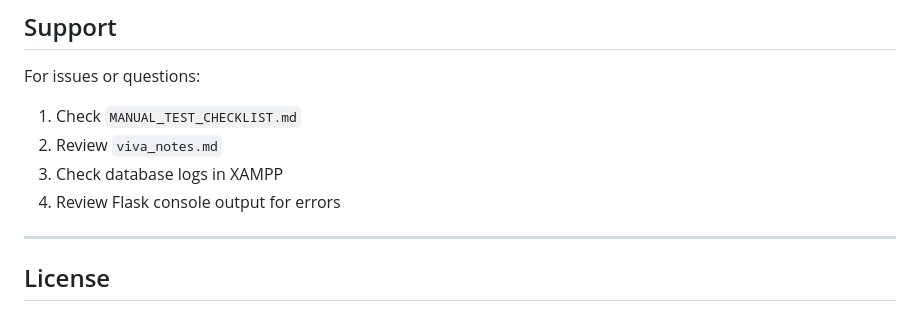
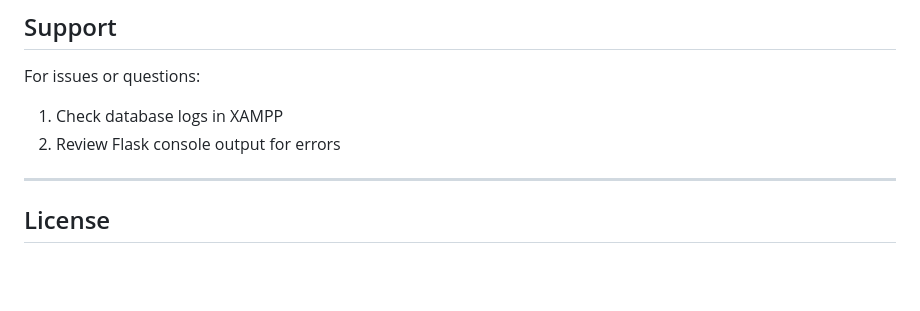
Before and after one commit to mertilogat/NSUT_Placement_Portal, a Markdown page: README.md, the part around the change. Drawn GitHub-style; blank space fills up the shorter version.

Commit message:
Simplify support section in README
Removed redundant steps from support section.

```diff
--- a/README.md
+++ b/README.md
@@ -413,10 +413,8 @@ Follow the checklist in `MANUAL_TEST_CHECKLIST.md` to test all features.
 ## Support
 
 For issues or questions:
-1. Check `MANUAL_TEST_CHECKLIST.md`
-2. Review `viva_notes.md`
-3. Check database logs in XAMPP
-4. Review Flask console output for errors
+1. Check database logs in XAMPP
+2. Review Flask console output for errors
 
 ---
 
```
